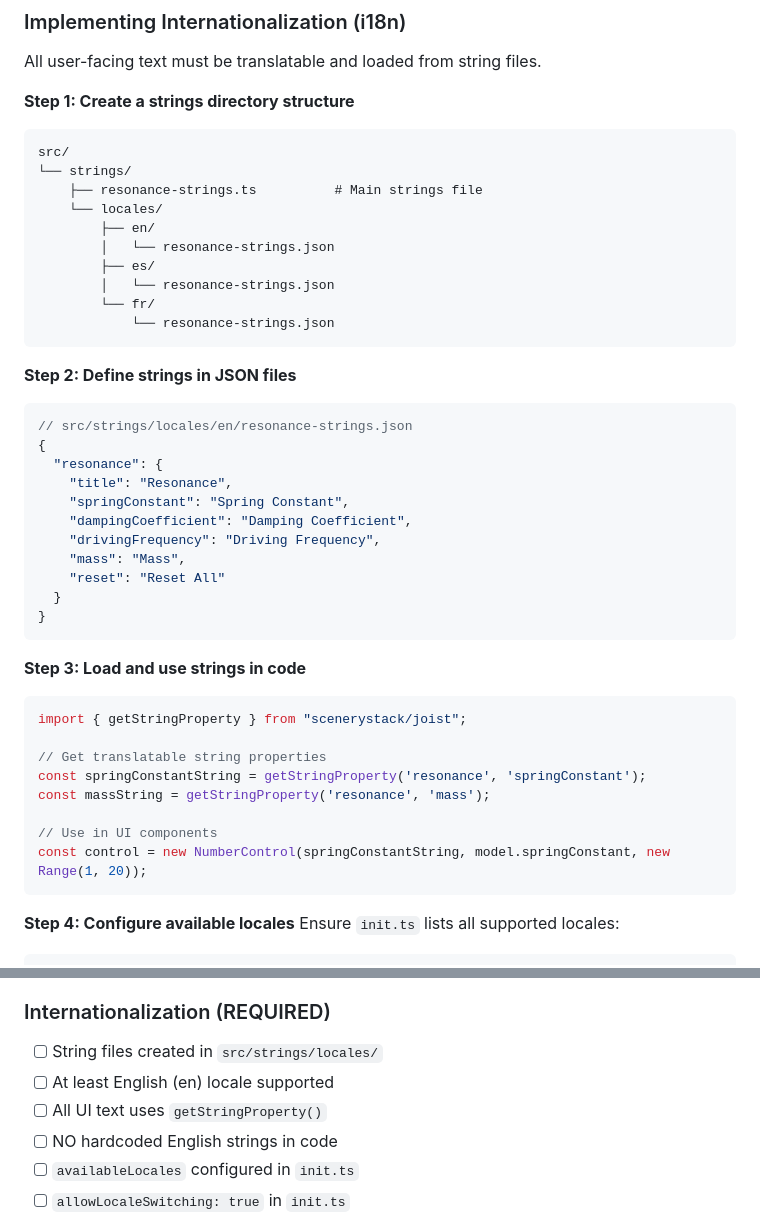
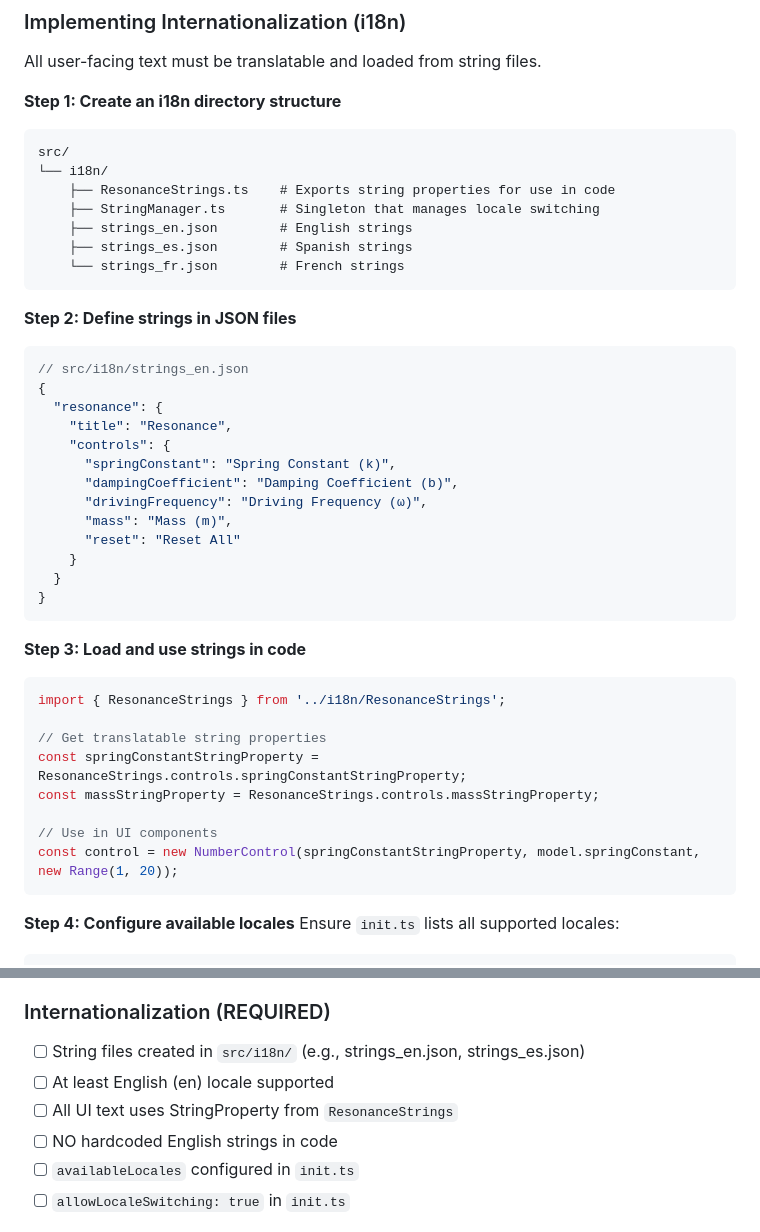
Before and after one commit to veillette/resonance, a Markdown page: claude.md, 2 parts joined by grey strips. GitHub-like rendering.

````diff
--- a/claude.md
+++ b/claude.md
@@ -592,45 +592,44 @@ The color profile selection should be available in the Visual preferences panel
 
 All user-facing text must be translatable and loaded from string files.
 
-**Step 1: Create a strings directory structure**
+**Step 1: Create an i18n directory structure**
 ```
 src/
-└── strings/
-    ├── resonance-strings.ts          # Main strings file
-    └── locales/
-        ├── en/
-        │   └── resonance-strings.json
-        ├── es/
-        │   └── resonance-strings.json
-        └── fr/
-            └── resonance-strings.json
+└── i18n/
+    ├── ResonanceStrings.ts    # Exports string properties for use in code
+    ├── StringManager.ts       # Singleton that manages locale switching
+    ├── strings_en.json        # English strings
+    ├── strings_es.json        # Spanish strings
+    └── strings_fr.json        # French strings
 ```
 
 **Step 2: Define strings in JSON files**
 ```json
-// src/strings/locales/en/resonance-strings.json
+// src/i18n/strings_en.json
 {
   "resonance": {
     "title": "Resonance",
-    "springConstant": "Spring Constant",
-    "dampingCoefficient": "Damping Coefficient",
-    "drivingFrequency": "Driving Frequency",
-    "mass": "Mass",
-    "reset": "Reset All"
+    "controls": {
+      "springConstant": "Spring Constant (k)",
+      "dampingCoefficient": "Damping Coefficient (b)",
+      "drivingFrequency": "Driving Frequency (ω)",
+      "mass": "Mass (m)",
+      "reset": "Reset All"
+    }
   }
 }
 ```
 
 **Step 3: Load and use strings in code**
 ```typescript
-import { getStringProperty } from "scenerystack/joist";
+import { ResonanceStrings } from '../i18n/ResonanceStrings';
 
 // Get translatable string properties
-const springConstantString = getStringProperty('resonance', 'springConstant');
-const massString = getStringProperty('resonance', 'mass');
+const springConstantStringProperty = ResonanceStrings.controls.springConstantStringProperty;
+const massStringProperty = ResonanceStrings.controls.massStringProperty;
 
 // Use in UI components
-const control = new NumberControl(springConstantString, model.springConstant, new Range(1, 20));
+const control = new NumberControl(springConstantStringProperty, model.springConstant, new Range(1, 20));
 ```
 
 **Step 4: Configure available locales**
@@ -889,9 +888,9 @@ Before considering a resonance simulation complete, verify:
 - [ ] Color profile selector in Visual preferences
 
 ### Internationalization (REQUIRED)
-- [ ] String files created in `src/strings/locales/`
+- [ ] String files created in `src/i18n/` (e.g., strings_en.json, strings_es.json)
 - [ ] At least English (en) locale supported
-- [ ] All UI text uses `getStringProperty()`
+- [ ] All UI text uses StringProperty from `ResonanceStrings`
 - [ ] NO hardcoded English strings in code
 - [ ] `availableLocales` configured in `init.ts`
 - [ ] `allowLocaleSwitching: true` in `init.ts`
````
Also changed, not shown: README.md (+8 -8 lines).
